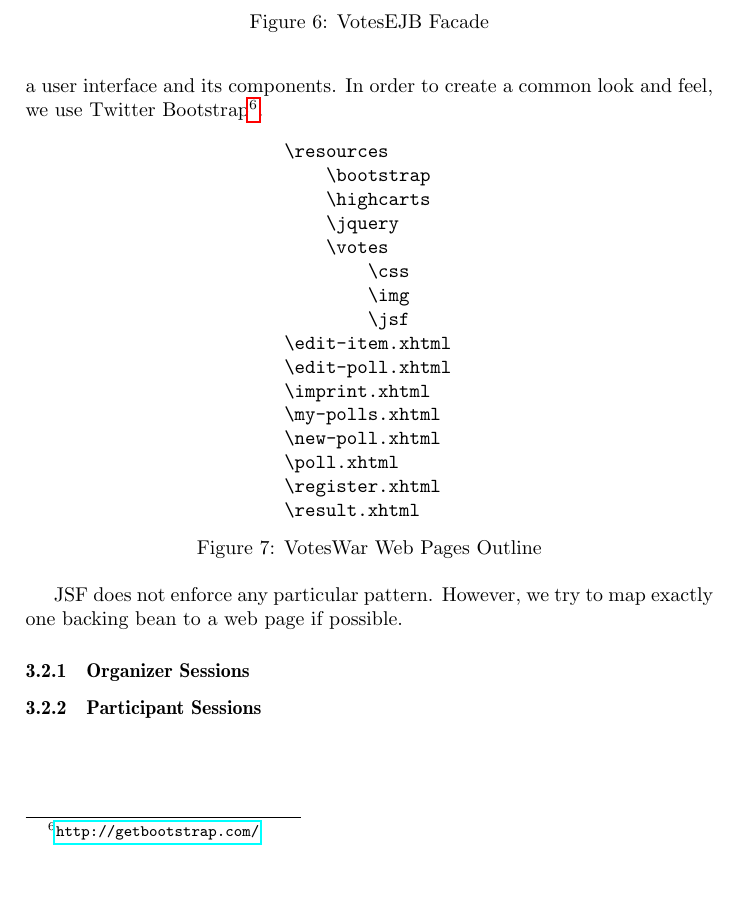
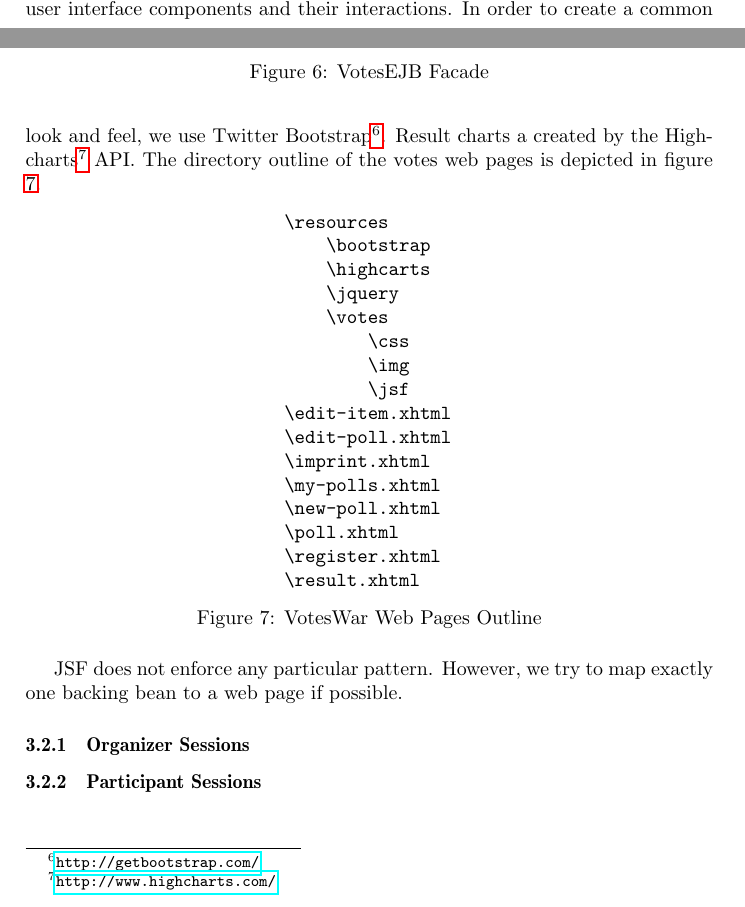
Before and after one commit to hennyb/JavaEE, a LaTeX document (handbook/handbook.tex, which reads handbook/sections/architecture.tex): part of page 14 of 22 before the commit and two parts of pages 13 and 14 of 22 after it, the two joined at a grey line, cut so that both start at the same text. Compiled offline with pdfLaTeX.

```diff
--- a/handbook/sections/architecture.tex
+++ b/handbook/sections/architecture.tex
@@ -156,8 +156,10 @@
 
 \subsection{VotesWar Architecture}
 JavaEE Web Applications package presentation and user interface logic into WAR modules.
-Votes makes use of the JavaServer Faces\footnote{\url{https://javaserverfaces.java.net/}} API (JSF) to create a user interface and its components.
+Votes makes use of the JavaServer Faces\footnote{\url{https://javaserverfaces.java.net/}} API (JSF) to create user interface components and their interactions.
 In order to create a common look and feel, we use Twitter Bootstrap\footnote{\url{http://getbootstrap.com/}}.
+Result charts a created by the Highcharts\footnote{\url{http://www.highcharts.com/}} API.
+The directory outline of the votes web pages is depicted in figure \ref{figure:web-directory-outline}.
 
 \begin{figure}[h]
 \centering
@@ -183,7 +185,10 @@
 \end{minipage}
 
 \caption{VotesWar Web Pages Outline}
+\label{figure:web-directory-outline}
 \end{figure}
+
+
 
 JSF does not enforce any particular pattern.
 However, we try to map exactly one backing bean to a web page if possible.
```
Also changed, not shown: handbook/img/png/web-organizer-navigation-graph.png (added), handbook/img/png/web-participant-state-machine.png (added), handbook/img/svg/web-organizer-navigation-graph.svg (added), handbook/img/svg/web-participant-state-machine.svg (added), 2 other files.
